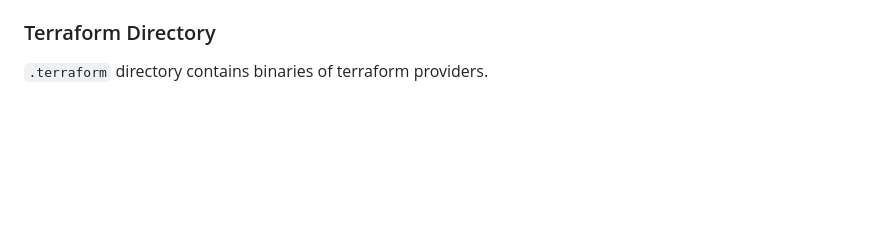
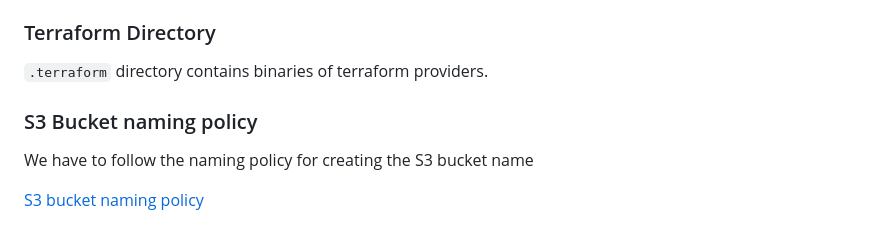
Before and after one commit to danielWongHin/terraform-beginner-bootcamp-2023, a Markdown page: README.md, the part around the change. Drawn GitHub-style; blank space fills up the shorter version.

Commit message:
Added S3 Bucket naming policy

```diff
--- a/README.md
+++ b/README.md
@@ -236,3 +236,11 @@ If you lose this file, you lose knowning the state of your infrastructure.
 ### Terraform Directory
 
 `.terraform` directory contains binaries of terraform providers.
+
+
+
+### S3 Bucket naming policy
+
+We have to follow the naming policy for creating the S3 bucket name
+
+[S3 bucket naming policy](https://docs.aws.amazon.com/AmazonS3/latest/userguide/bucketnamingrules.html)
```
